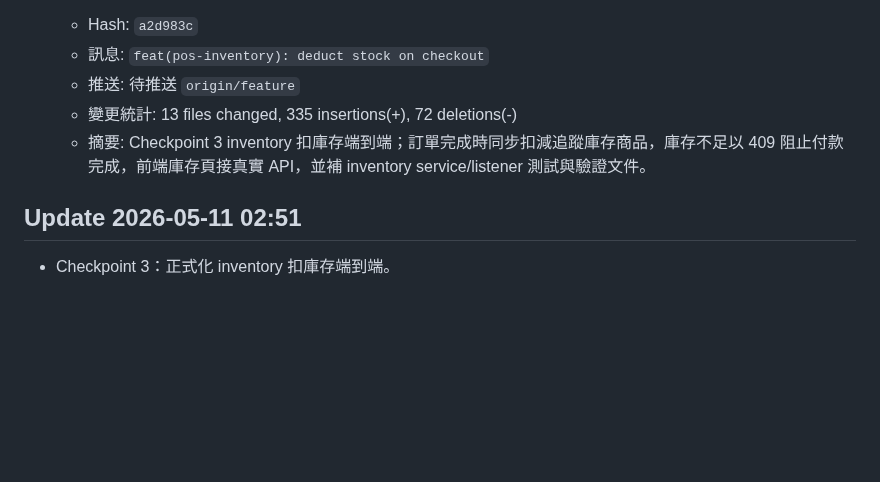
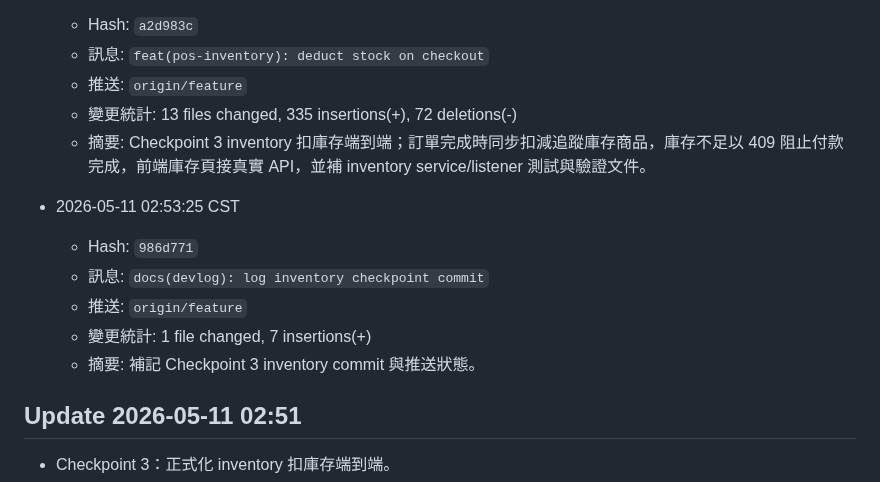
Before and after one commit to billwei1107/POS-system, a Markdown page: devlog/2026-05-11-devlog.md, the part around the change. GitHub-like rendering; blank space fills up the shorter version.

Commit message:
docs(devlog): log inventory checkpoint push

```diff
--- a/devlog/2026-05-11-devlog.md
+++ b/devlog/2026-05-11-devlog.md
@@ -260,9 +260,16 @@ POS/
 - 2026-05-11 02:52:40 CST
   - Hash: `a2d983c`
   - 訊息: `feat(pos-inventory): deduct stock on checkout`
-  - 推送: 待推送 `origin/feature`
+  - 推送: `origin/feature`
   - 變更統計: 13 files changed, 335 insertions(+), 72 deletions(-)
   - 摘要: Checkpoint 3 inventory 扣庫存端到端；訂單完成時同步扣減追蹤庫存商品，庫存不足以 409 阻止付款完成，前端庫存頁接真實 API，並補 inventory service/listener 測試與驗證文件。
+
+- 2026-05-11 02:53:25 CST
+  - Hash: `986d771`
+  - 訊息: `docs(devlog): log inventory checkpoint commit`
+  - 推送: `origin/feature`
+  - 變更統計: 1 file changed, 7 insertions(+)
+  - 摘要: 補記 Checkpoint 3 inventory commit 與推送狀態。
 
 ## Update 2026-05-11 02:51
 
```
